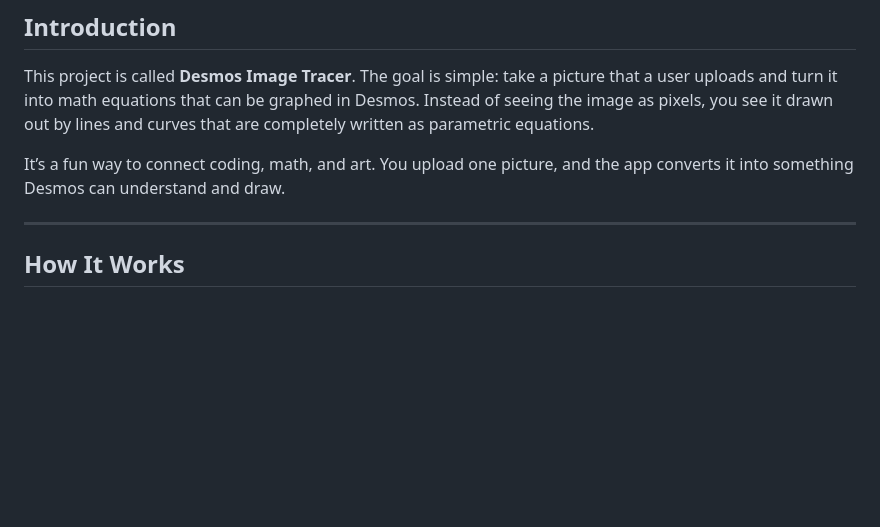
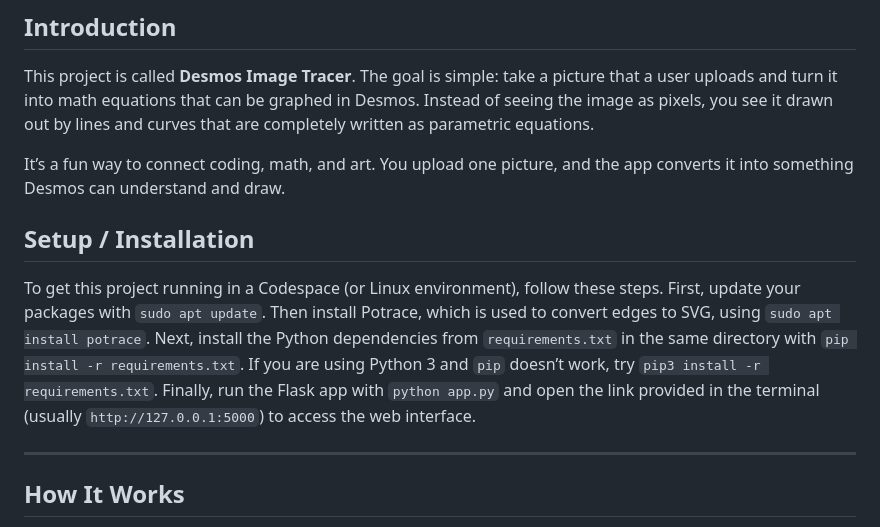
Before and after one commit to Seany-mibb/Desmos-Image-Tracer, a Markdown page: README.md, the part around the change. Rendered like a GitHub page; blank space fills up the shorter version.

```diff
--- a/README.md
+++ b/README.md
@@ -9,6 +9,9 @@
 This project is called **Desmos Image Tracer**. The goal is simple: take a picture that a user uploads and turn it into math equations that can be graphed in Desmos. Instead of seeing the image as pixels, you see it drawn out by lines and curves that are completely written as parametric equations.
 
 It’s a fun way to connect coding, math, and art. You upload one picture, and the app converts it into something Desmos can understand and draw.
+
+## Setup / Installation
+To get this project running in a Codespace (or Linux environment), follow these steps. First, update your packages with `sudo apt update`. Then install Potrace, which is used to convert edges to SVG, using `sudo apt install potrace`. Next, install the Python dependencies from `requirements.txt` in the same directory with `pip install -r requirements.txt`. If you are using Python 3 and `pip` doesn’t work, try `pip3 install -r requirements.txt`. Finally, run the Flask app with `python app.py` and open the link provided in the terminal (usually `http://127.0.0.1:5000`) to access the web interface.
 
 ---
 
```
